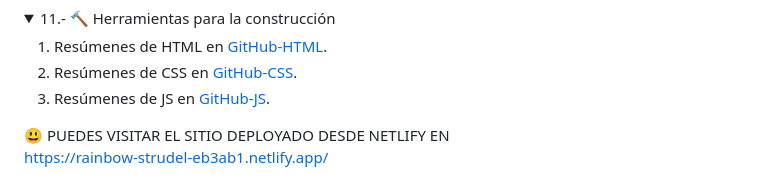
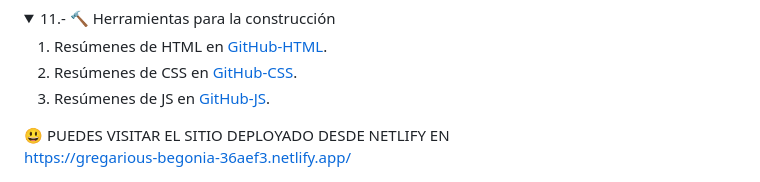
Before and after one commit to devpsicoamgg/kodland-Web, a Markdown page: README.md, the part around the change. Rendered like a GitHub page; folded sections open.

Commit message:
Deployment Two

```diff
--- a/README.md
+++ b/README.md
@@ -213,7 +213,7 @@ para la traducción de la imagen obteniendo que la traducción se muestra así:<
 
 <div style="font-size: 24px; font-weight: bold; text-align: center;">
   😃 PUEDES VISITAR EL SITIO DEPLOYADO DESDE NETLIFY EN   <br>
-  <a href="https://rainbow-strudel-eb3ab1.netlify.app/" target="_blank" style="font-size: 28px; color: #007bff; text-decoration: none; font-weight: bold;">
-    https://rainbow-strudel-eb3ab1.netlify.app/
+  <a href="https://gregarious-begonia-36aef3.netlify.app/" target="_blank" style="font-size: 28px; color: #007bff; text-decoration: none; font-weight: bold;">
+    https://gregarious-begonia-36aef3.netlify.app/
   </a>
 </div>
```
